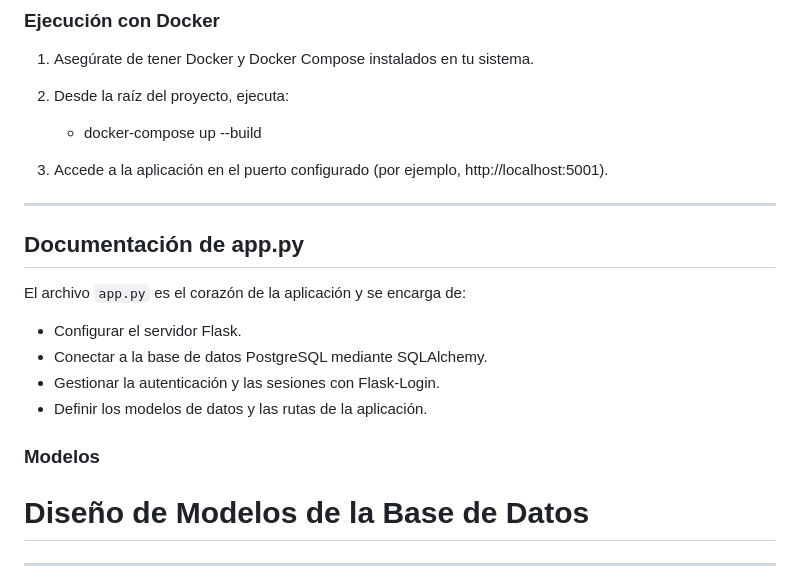
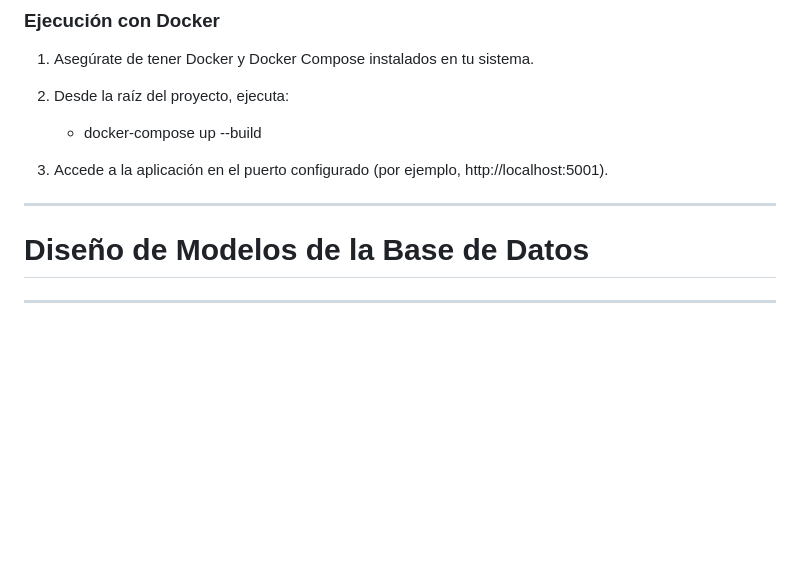
Before and after one commit to alejohenaoe/prueba-desarrollo, a Markdown page: README.md, the part around the change. Rendered like a GitHub page; blank space fills up the shorter version.

```diff
--- a/README.md
+++ b/README.md
@@ -115,16 +115,6 @@ Para garantizar que la aplicación satisficiera las necesidades del usuario, def
 
 ---
 
-## Documentación de app.py
-
-El archivo `app.py` es el corazón de la aplicación y se encarga de:
-
-- Configurar el servidor Flask.
-- Conectar a la base de datos PostgreSQL mediante SQLAlchemy.
-- Gestionar la autenticación y las sesiones con Flask-Login.
-- Definir los modelos de datos y las rutas de la aplicación.
-
-### Modelos
 
 # Diseño de Modelos de la Base de Datos
 ---
```
